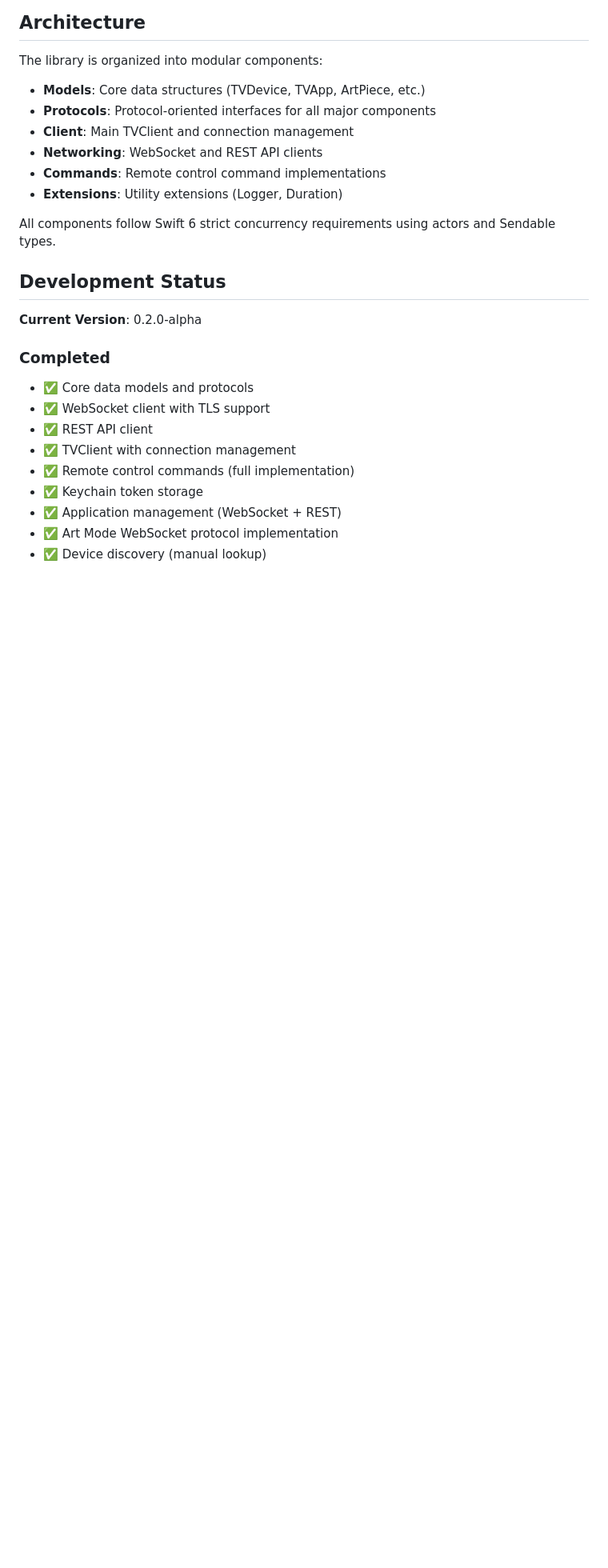
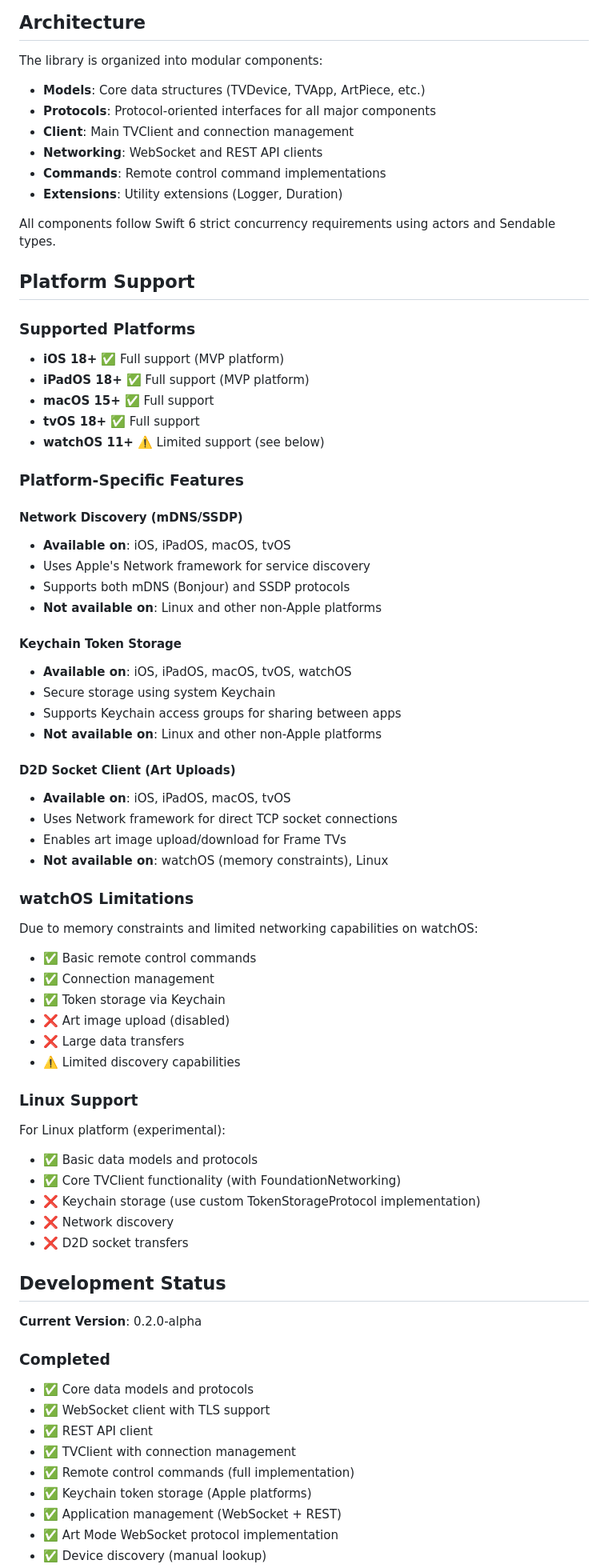
Before and after one commit to pradeepmouli/swift-samsung-frame, a Markdown page: README.md, the part around one of its changes. Shown at 80% size. GitHub-like rendering; blank space fills up the shorter version.

Commit message:
Document platform-specific features and support matrix
Co-authored-by: pradeepmouli <16478229+pradeepmouli@users.noreply.github.com>

```diff
--- a/README.md
+++ b/README.md
@@ -174,6 +174,56 @@ The library is organized into modular components:
 
 All components follow Swift 6 strict concurrency requirements using actors and Sendable types.
 
+## Platform Support
+
+### Supported Platforms
+
+- **iOS 18+** ✅ Full support (MVP platform)
+- **iPadOS 18+** ✅ Full support (MVP platform)
+- **macOS 15+** ✅ Full support
+- **tvOS 18+** ✅ Full support
+- **watchOS 11+** ⚠️ Limited support (see below)
+
+### Platform-Specific Features
+
+#### Network Discovery (mDNS/SSDP)
+- **Available on**: iOS, iPadOS, macOS, tvOS
+- Uses Apple's Network framework for service discovery
+- Supports both mDNS (Bonjour) and SSDP protocols
+- **Not available on**: Linux and other non-Apple platforms
+
+#### Keychain Token Storage
+- **Available on**: iOS, iPadOS, macOS, tvOS, watchOS
+- Secure storage using system Keychain
+- Supports Keychain access groups for sharing between apps
+- **Not available on**: Linux and other non-Apple platforms
+
+#### D2D Socket Client (Art Uploads)
+- **Available on**: iOS, iPadOS, macOS, tvOS
+- Uses Network framework for direct TCP socket connections
+- Enables art image upload/download for Frame TVs
+- **Not available on**: watchOS (memory constraints), Linux
+
+### watchOS Limitations
+
+Due to memory constraints and limited networking capabilities on watchOS:
+
+- ✅ Basic remote control commands
+- ✅ Connection management
+- ✅ Token storage via Keychain
+- ❌ Art image upload (disabled)
+- ❌ Large data transfers
+- ⚠️ Limited discovery capabilities
+
+### Linux Support
+
+For Linux platform (experimental):
+- ✅ Basic data models and protocols
+- ✅ Core TVClient functionality (with FoundationNetworking)
+- ❌ Keychain storage (use custom TokenStorageProtocol implementation)
+- ❌ Network discovery
+- ❌ D2D socket transfers
+
 ## Development Status
 
 **Current Version**: 0.2.0-alpha
@@ -184,7 +234,7 @@ All components follow Swift 6 strict concurrency requirements using actors and S
 - ✅ REST API client
 - ✅ TVClient with connection management
 - ✅ Remote control commands (full implementation)
-- ✅ Keychain token storage
+- ✅ Keychain token storage (Apple platforms)
 - ✅ Application management (WebSocket + REST)
 - ✅ Art Mode WebSocket protocol implementation
 - ✅ Device discovery (manual lookup)
```
Also changed, not shown: other parts of README.md (+3 -2 lines).
